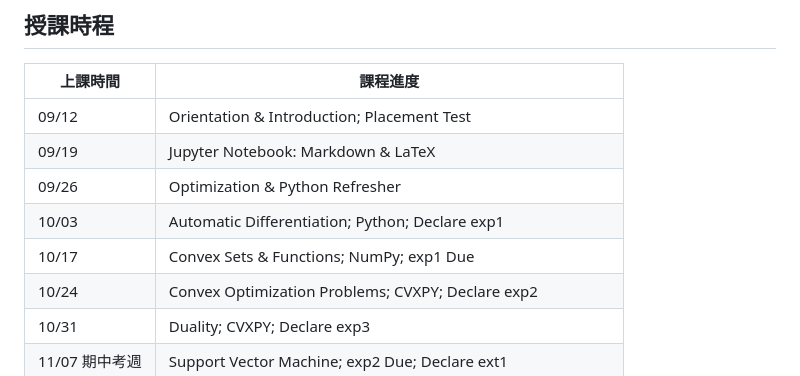
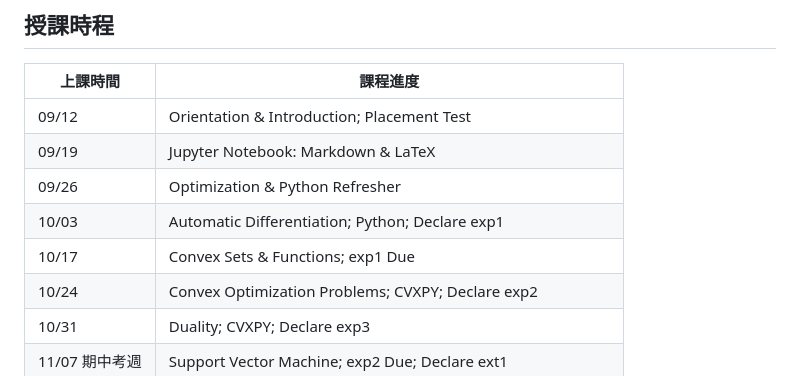
Before and after one commit to chang-ye-tu/or, a Markdown page: README.md, the part around the change. GitHub-like rendering.

```diff
--- a/README.md
+++ b/README.md
@@ -31,7 +31,7 @@ Watt, J., Borhani, R., Katsaggelos, A. K., 2020. Machine Learning Refined: Found
 | 09/19           | Jupyter Notebook: Markdown & LaTeX                                   			|
 | 09/26           | Optimization & Python Refresher 			                 			|
 | 10/03           | Automatic Differentiation; Python; Declare exp1                      			|
-| 10/17           | Convex Sets & Functions; NumPy; exp1 Due				              		|
+| 10/17           | Convex Sets & Functions; exp1 Due				              		|
 | 10/24           | Convex Optimization Problems; CVXPY; Declare exp2						|
 | 10/31           | Duality; CVXPY; Declare exp3		 			 			|
 | 11/07 期中考週  | Support Vector Machine; exp2 Due; Declare ext1           		 			|
```
